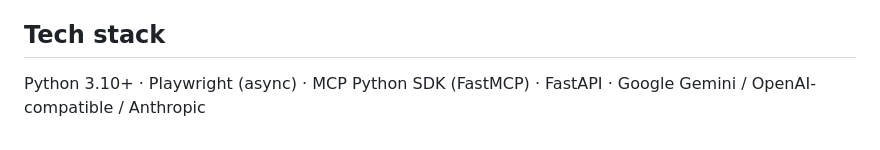
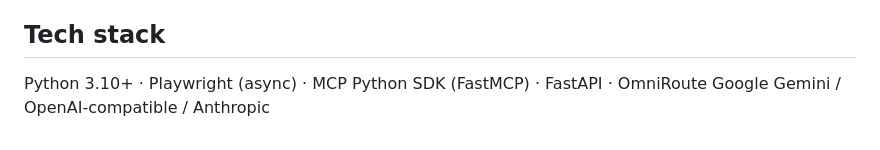
Before and after one commit to ritikaM444/Dual-MCP-Playwright-MCP-and-WebMCP-Supported-Browser, a Markdown page: README.md, the part around the change. Drawn GitHub-style.

```diff
--- a/README.md
+++ b/README.md
@@ -152,5 +152,5 @@ any website's own scripts. Everything else is Python.
 
 ## Tech stack
 
-Python 3.10+ · Playwright (async) · MCP Python SDK (FastMCP) · FastAPI ·
+Python 3.10+ · Playwright (async) · MCP Python SDK (FastMCP) · FastAPI · OmniRoute
 Google Gemini / OpenAI-compatible / Anthropic
```
